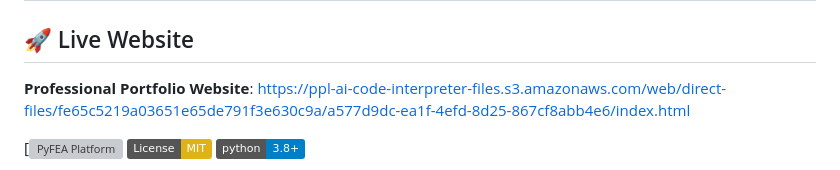
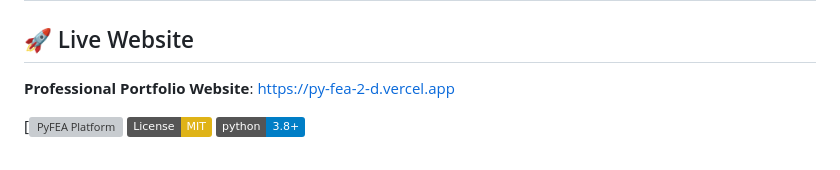
Before and after one commit to p1ll3chan/PyFEA-2D, a Markdown page: README.md, the part around the change. Drawn GitHub-style; badges without logos; grey boxes are pictures that could not be loaded.

```diff
--- a/README.md
+++ b/README.md
@@ -1,7 +1,7 @@
 # PyFEA: Professional Research & Marketing Platform
 
 ## 🚀 Live Website
-**Professional Portfolio Website**: https://ppl-ai-code-interpreter-files.s3.amazonaws.com/web/direct-files/fe65c5219a03651e65de791f3e630c9a/a577d9dc-ea1f-4efd-8d25-867cf8abb4e6/index.html
+**Professional Portfolio Website**: https://py-fea-2-d.vercel.app
 
 [![PyFEA Platform](https://py-fea-2-d.vercel.app)
 [![License: MIT](https://img.shields.io/badge/License-MIT-yellow.svg)](https://opensource.org/licenses/MIT)
```
